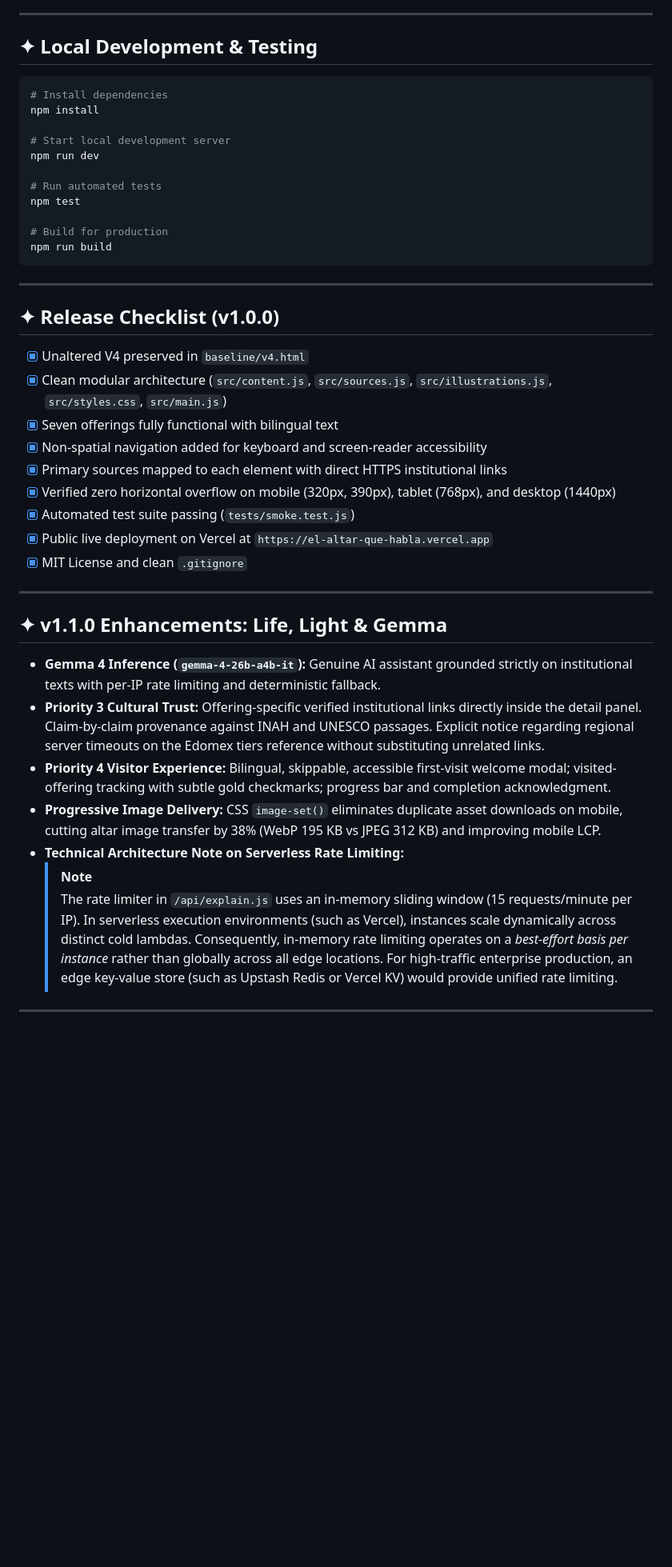
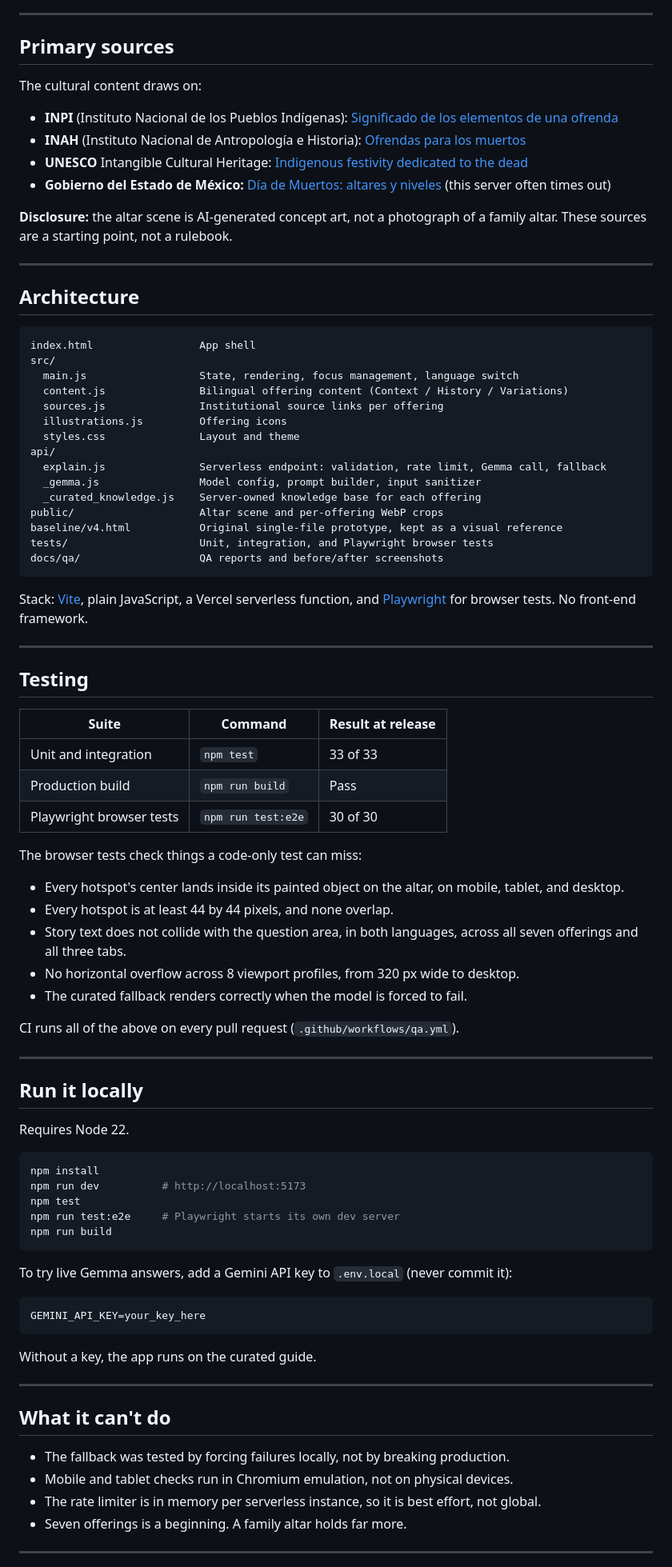
Before and after one commit to earlgreyhot1701D/el-altar-que-habla, a Markdown page: README.md, the part around one of its changes. Shown at 80% size. GitHub-like rendering; blank space fills up the shorter version.

Commit message:
docs: expand README for hackathon entry
Co-Authored-By: Claude Opus 5.5 <noreply@anthropic.com>
Claude-Session: https://claude.ai/code/session_01QmnQANF6PgGM2rnQAv3kXZ

````diff
--- a/README.md
+++ b/README.md
@@ -49,47 +59,91 @@ All descriptions draw directly from Mexican cultural institutions and UNESCO doc
 
 ---
 
-## ✦ Local Development & Testing
+## Primary sources
+
+The cultural content draws on:
+
+- **INPI** (Instituto Nacional de los Pueblos Indígenas): [Significado de los elementos de una ofrenda](https://www.gob.mx/inpi/articulos/conoces-el-significado-de-los-elementos-de-una-ofrenda-de-dia-de-muertos?_amp=true)
+- **INAH** (Instituto Nacional de Antropología e Historia): [Ofrendas para los muertos](https://www.inah.gob.mx/foto-del-dia/ofrendas-para-los-muertos)
+- **UNESCO** Intangible Cultural Heritage: [Indigenous festivity dedicated to the dead](https://ich.unesco.org/en/RL/dia-de-muertos-the-indigenous-festivity-dedicated-to-the-dead-00054)
+- **Gobierno del Estado de México:** [Día de Muertos: altares y niveles](https://edomex.gob.mx/dia-de-muertos) (this server often times out)
+
+**Disclosure:** the altar scene is AI-generated concept art, not a photograph of a family altar. These sources are a starting point, not a rulebook.
+
+---
+
+## Architecture
+
+```
+index.html                 App shell
+src/
+  main.js                  State, rendering, focus management, language switch
+  content.js               Bilingual offering content (Context / History / Variations)
+  sources.js               Institutional source links per offering
+  illustrations.js         Offering icons
+  styles.css               Layout and theme
+api/
+  explain.js               Serverless endpoint: validation, rate limit, Gemma call, fallback
+  _gemma.js                Model config, prompt builder, input sanitizer
+  _curated_knowledge.js    Server-owned knowledge base for each offering
+public/                    Altar scene and per-offering WebP crops
+baseline/v4.html           Original single-file prototype, kept as a visual reference
+tests/                     Unit, integration, and Playwright browser tests
+docs/qa/                   QA reports and before/after screenshots
+```
+
+Stack: [Vite](https://vite.dev/), plain JavaScript, a Vercel serverless function, and [Playwright](https://playwright.dev/) for browser tests. No front-end framework.
+
+---
+
+## Testing
+
+| Suite | Command | Result at release |
+|---|---|---|
+| Unit and integration | `npm test` | 33 of 33 |
+| Production build | `npm run build` | Pass |
+| Playwright browser tests | `npm run test:e2e` | 30 of 30 |
+
+The browser tests check things a code-only test can miss:
+
+- Every hotspot's center lands inside its painted object on the altar, on mobile, tablet, and desktop.
+- Every hotspot is at least 44 by 44 pixels, and none overlap.
+- Story text does not collide with the question area, in both languages, across all seven offerings and all three tabs.
+- No horizontal overflow across 8 viewport profiles, from 320 px wide to desktop.
+- The curated fallback renders correctly when the model is forced to fail.
+
+CI runs all of the above on every pull request (`.github/workflows/qa.yml`).
+
+---
+
+## Run it locally
+
+Requires Node 22.
 
 ```bash
-# Install dependencies
 npm install
-
-# Start local development server
-npm run dev
-
-# Run automated tests
+npm run dev          # http://localhost:5173
 npm test
-
-# Build for production
+npm run test:e2e     # Playwright starts its own dev server
 npm run build
 ```
 
----
+To try live Gemma answers, add a Gemini API key to `.env.local` (never commit it):
 
-## ✦ Release Checklist (v1.0.0)
+```
+GEMINI_API_KEY=your_key_here
+```
 
-- [x] Unaltered V4 preserved in `baseline/v4.html`
-- [x] Clean modular architecture (`src/content.js`, `src/sources.js`, `src/illustrations.js`, `src/styles.css`, `src/main.js`)
-- [x] Seven offerings fully functional with bilingual text
-- [x] Non-spatial navigation added for keyboard and screen-reader accessibility
-- [x] Primary sources mapped to each element with direct HTTPS institutional links
-- [x] Verified zero horizontal overflow on mobile (320px, 390px), tablet (768px), and desktop (1440px)
-- [x] Automated test suite passing (`tests/smoke.test.js`)
-- [x] Public live deployment on Vercel at `https://el-altar-que-habla.vercel.app`
-- [x] MIT License and clean `.gitignore`
+Without a key, the app runs on the curated guide.
 
 ---
 
-## ✦ v1.1.0 Enhancements: Life, Light & Gemma
+## What it can't do
 
-- **Gemma 4 Inference (`gemma-4-26b-a4b-it`):** Genuine AI assistant grounded strictly on institutional texts with per-IP rate limiting and deterministic fallback.
-- **Priority 3 Cultural Trust:** Offering-specific verified institutional links directly inside the detail panel. Claim-by-claim provenance against INAH and UNESCO passages. Explicit notice regarding regional server timeouts on the Edomex tiers reference without substituting unrelated links.
-- **Priority 4 Visitor Experience:** Bilingual, skippable, accessible first-visit welcome modal; visited-offering tracking with subtle gold checkmarks; progress bar and completion acknowledgment.
-- **Progressive Image Delivery:** CSS `image-set()` eliminates duplicate asset downloads on mobile, cutting altar image transfer by 38% (WebP 195 KB vs JPEG 312 KB) and improving mobile LCP.
-- **Technical Architecture Note on Serverless Rate Limiting:**
-  > [!NOTE]
-  > The rate limiter in `/api/explain.js` uses an in-memory sliding window (15 requests/minute per IP). In serverless execution environments (such as Vercel), instances scale dynamically across distinct cold lambdas. Consequently, in-memory rate limiting operates on a *best-effort basis per instance* rather than globally across all edge locations. For high-traffic enterprise production, an edge key-value store (such as Upstash Redis or Vercel KV) would provide unified rate limiting.
+- The fallback was tested by forcing failures locally, not by breaking production.
+- Mobile and tablet checks run in Chromium emulation, not on physical devices.
+- The rate limiter is in memory per serverless instance, so it is best effort, not global.
+- Seven offerings is a beginning. A family altar holds far more.
 
 ---
 
````
Also changed, not shown: other parts of README.md (+57 -33 lines).
